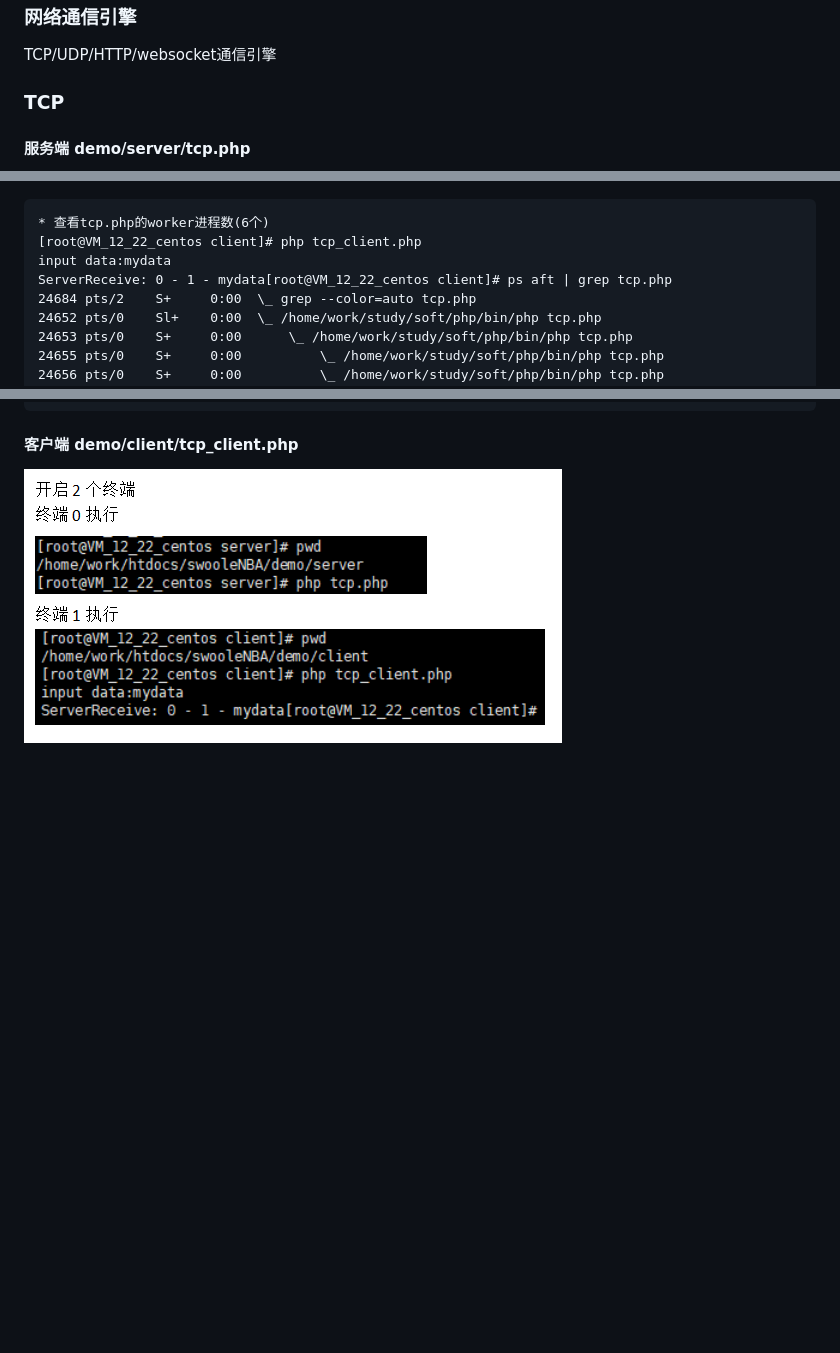
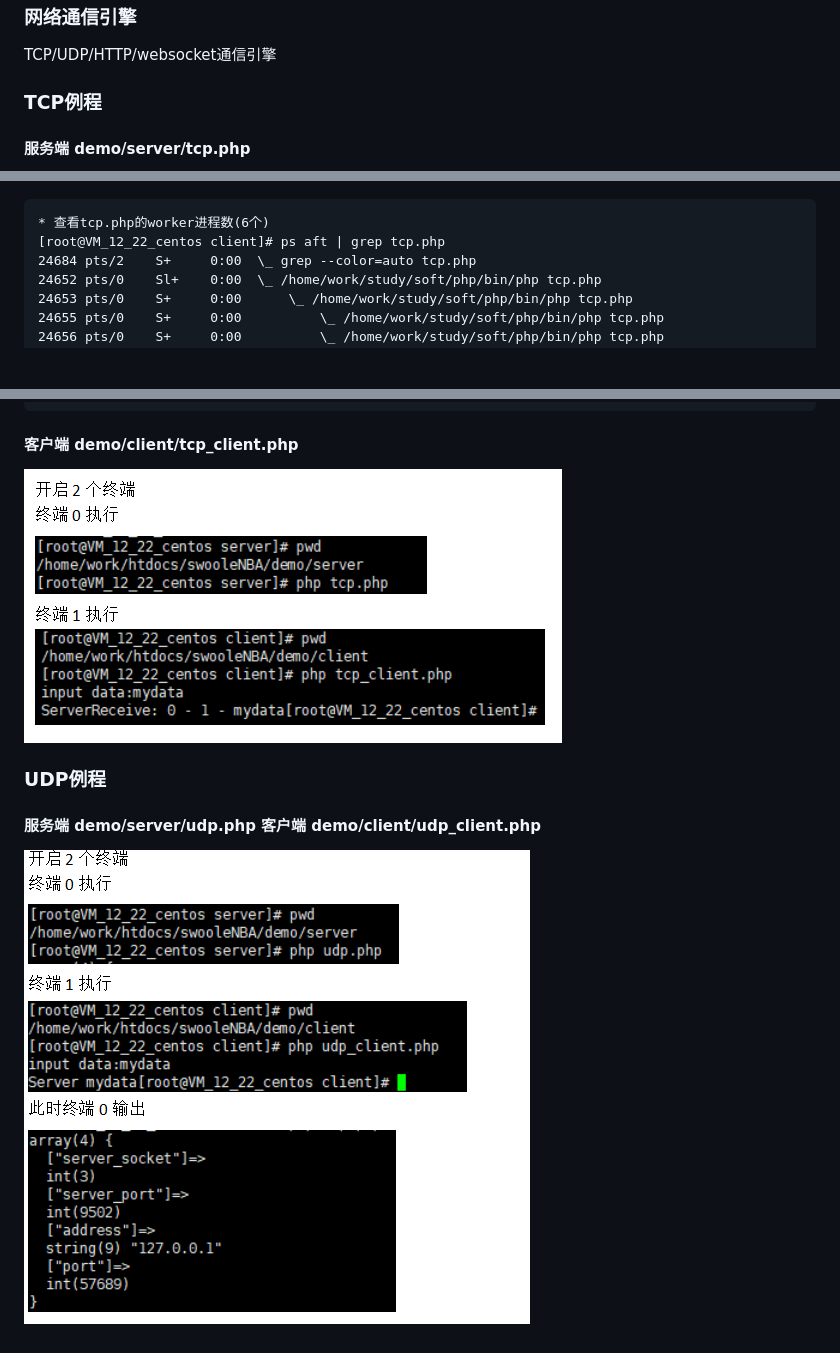
Before and after one commit to duiying/swooleNBA, a Markdown page: demo/README.md, 3 parts joined by grey strips. Drawn GitHub-style; pictures changed too: demo/readmeimg/udp.png (added); blank space fills up the shorter version.

Commit message:
完善demo

````diff
--- a/demo/README.md
+++ b/demo/README.md
@@ -3,14 +3,12 @@
 
 ### 网络通信引擎
 TCP/UDP/HTTP/websocket通信引擎
-### TCP
+### TCP例程
 #### 服务端 demo/server/tcp.php
 ![TCP](https://github.com/duiying/swooleNBA/blob/master/demo/readmeimg/tcp.png)
 ```
 * 查看tcp.php的worker进程数(6个)
-[root@VM_12_22_centos client]# php tcp_client.php
-input data:mydata
-ServerReceive: 0 - 1 - mydata[root@VM_12_22_centos client]# ps aft | grep tcp.php
+[root@VM_12_22_centos client]# ps aft | grep tcp.php
 24684 pts/2    S+     0:00  \_ grep --color=auto tcp.php
 24652 pts/0    Sl+    0:00  \_ /home/work/study/soft/php/bin/php tcp.php
 24653 pts/0    S+     0:00      \_ /home/work/study/soft/php/bin/php tcp.php
@@ -23,3 +21,6 @@ ServerReceive: 0 - 1 - mydata[root@VM_12_22_centos client]# ps aft | grep tcp.ph
 ```
 #### 客户端 demo/client/tcp_client.php
 ![TCP](https://github.com/duiying/swooleNBA/blob/master/demo/readmeimg/tcp_client.png)
+### UDP例程
+#### 服务端 demo/server/udp.php 客户端 demo/client/udp_client.php
+![UDP](https://github.com/duiying/swooleNBA/blob/master/demo/readmeimg/udp.png)
````
